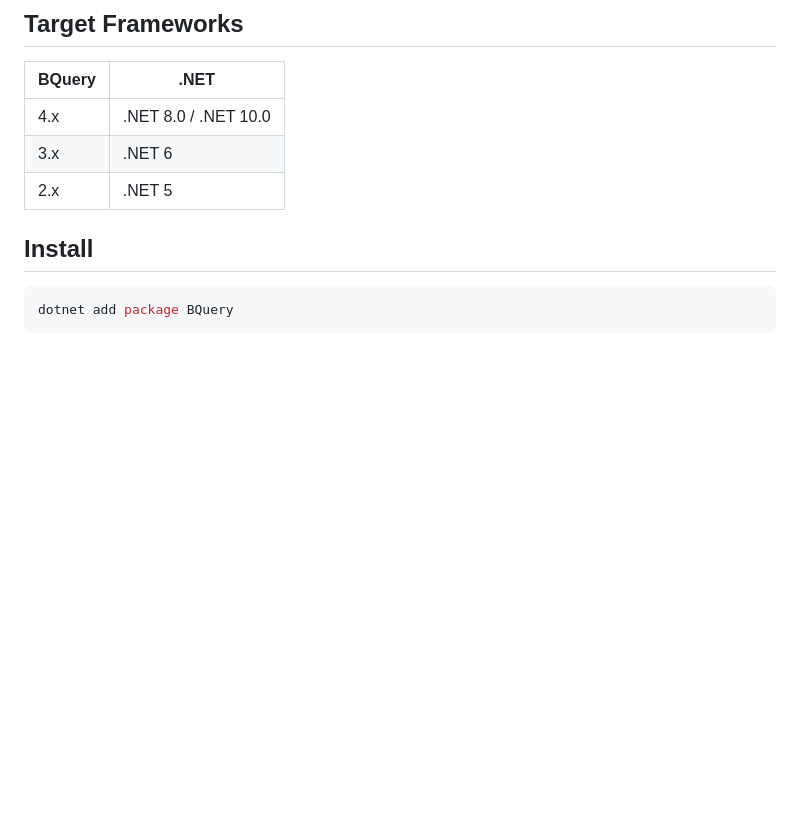
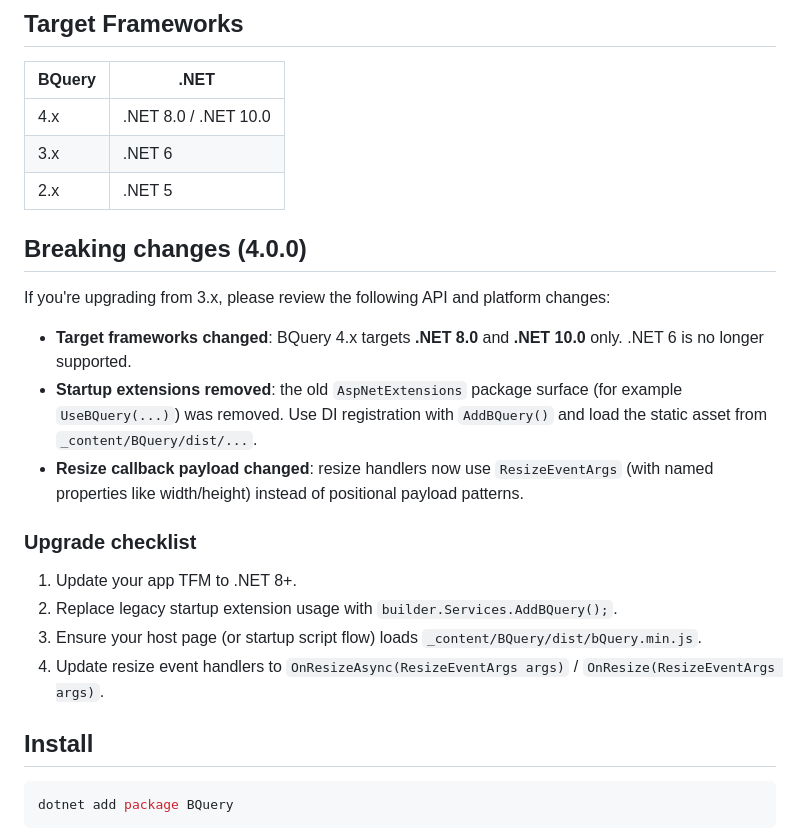
Before and after one commit to zxyao145/BQuery, a Markdown page: README.md, the part around the change. Drawn GitHub-style; blank space fills up the shorter version.

Commit message:
docs: add 4.0.0 breaking changes and upgrade checklist

```diff
--- a/README.md
+++ b/README.md
@@ -21,6 +21,21 @@ It provides:
 | 4.x | .NET 8.0 / .NET 10.0 |
 | 3.x | .NET 6 |
 | 2.x | .NET 5 |
+
+## Breaking changes (4.0.0)
+
+If you're upgrading from 3.x, please review the following API and platform changes:
+
+- **Target frameworks changed**: BQuery 4.x targets **.NET 8.0** and **.NET 10.0** only. .NET 6 is no longer supported.
+- **Startup extensions removed**: the old `AspNetExtensions` package surface (for example `UseBQuery(...)`) was removed. Use DI registration with `AddBQuery()` and load the static asset from `_content/BQuery/dist/...`.
+- **Resize callback payload changed**: resize handlers now use `ResizeEventArgs` (with named properties like width/height) instead of positional payload patterns.
+
+### Upgrade checklist
+
+1. Update your app TFM to .NET 8+.
+2. Replace legacy startup extension usage with `builder.Services.AddBQuery();`.
+3. Ensure your host page (or startup script flow) loads `_content/BQuery/dist/bQuery.min.js`.
+4. Update resize event handlers to `OnResizeAsync(ResizeEventArgs args)` / `OnResize(ResizeEventArgs args)`.
 
 ## Install
 
```
